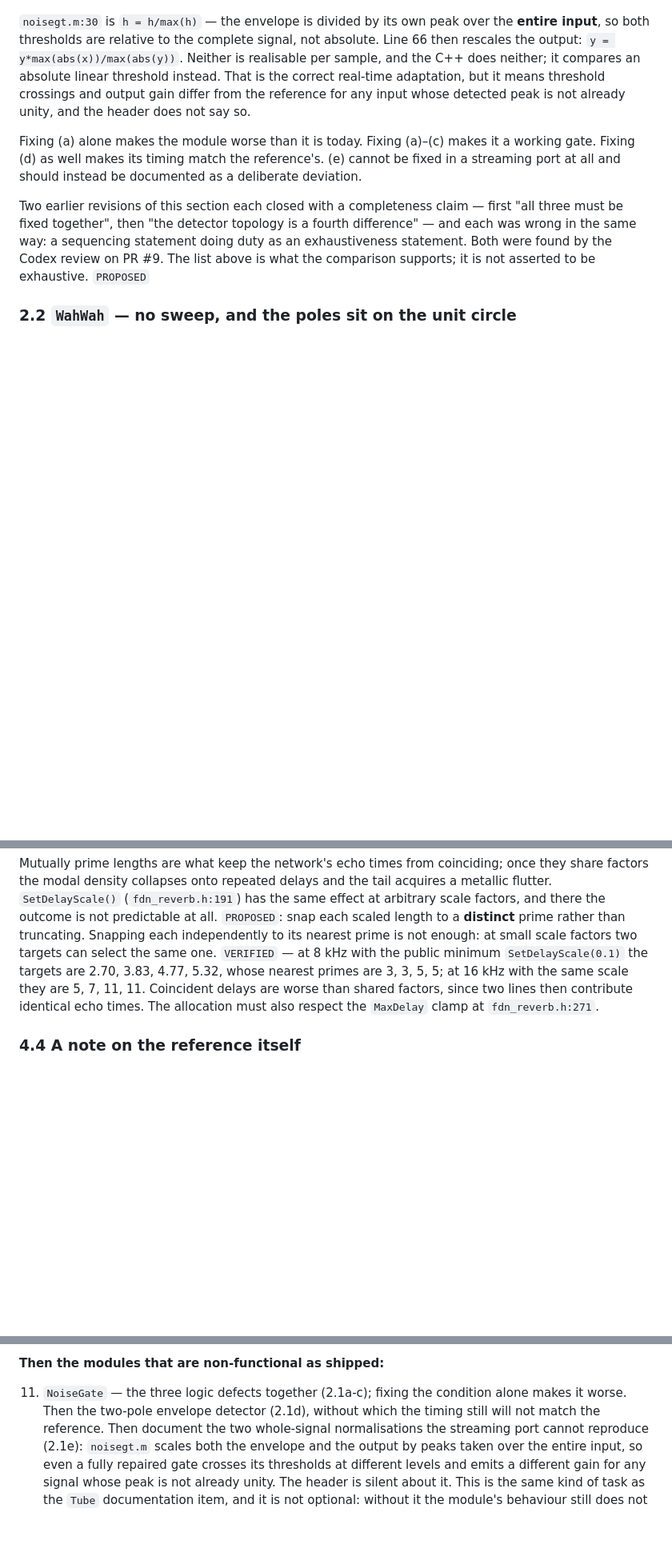
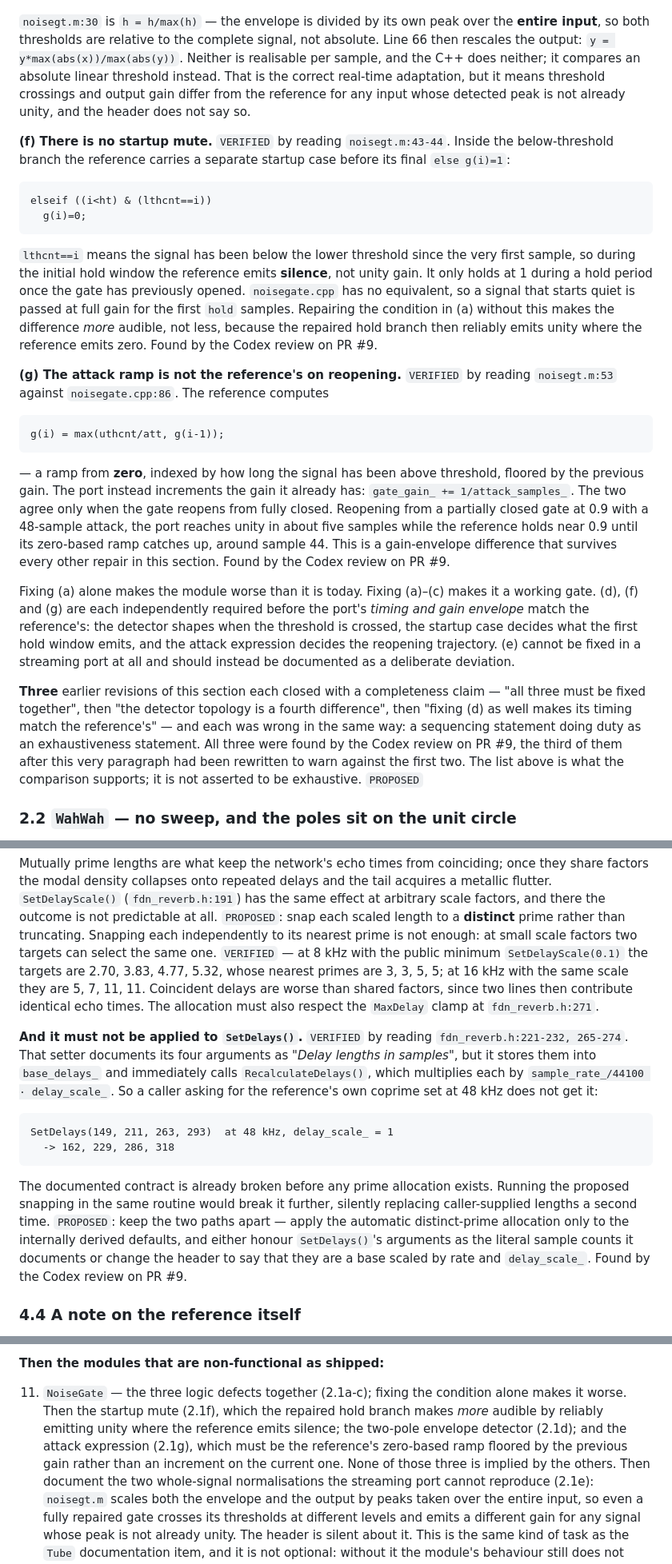
Before and after one commit to Denys/DAFX_2_Daisy_lib, a Markdown page: docs/PORT_AUDIT_2026-09-16.md, 3 parts joined by grey strips. Shown at 80% size. GitHub-like rendering; blank space fills up the shorter version.

Commit message:
docs: address the thirteenth review round on the audit
Four findings, all of the same shape as the last round: repairs the
document proposes that would leave the module still not matching the
reference.

2.1 - two further NoiseGate differences, each independent of the others:

  (f) noisegt.m:43-44 carries a startup case, ((i<ht) & (lthcnt==i)),
      that emits silence during the first hold window when the signal
      has been below threshold since sample one. The port has no
      equivalent, and repairing the hold condition in (a) makes the
      difference more audible rather than less, because the repaired
      branch then reliably emits unity where the reference emits zero.

  (g) noisegt.m:53 computes g(i) = max(uthcnt/att, g(i-1)) - a ramp from
      zero floored by the previous gain - while noisegate.cpp:86
      increments the gain it already has. Reopening from 0.9 with a
      48-sample attack, the port reaches unity in about five samples
      while the reference holds near 0.9 until roughly sample 44.

  This section has now closed with a wrong completeness claim three
  times, the third after the paragraph had been rewritten to warn about
  the first two. It says so.

2.17 - rotating the YIN ring is necessary but not sufficient.
ProcessSample() analyses after hop_size_ = 512 samples while
ComputeDifferenceFunction() consumes YinLen + tau_max_ = 1624, so the
first analyses are dominated by initialisation zeros whatever the
rotation does. The repair needs a readiness condition as well.

4.3 - the distinct-prime allocation must not be applied to SetDelays().
That setter documents its arguments as sample counts but stores them in
base_delays_ and rescales by sample_rate_/44100 * delay_scale_, so
SetDelays(149,211,263,293) already becomes 162,229,286,318 at 48 kHz.
Running the allocation there would overwrite caller-supplied lengths a
second time; the two paths have to stay separate, and that contract
needs either honouring or correcting.

Work-order items 11, 18 and 24 carry the corrections. Numbering is
unchanged at 1-27, and the per-module tally is unchanged at 6 clean and
22 defective: all three modules were already counted defective.

Co-Authored-By: Claude Opus 5 <noreply@anthropic.com>
Claude-Session: https://claude.ai/code/session_01AMjZABeNw42nfTddBVFAK9

````diff
--- a/docs/PORT_AUDIT_2026-09-16.md
+++ b/docs/PORT_AUDIT_2026-09-16.md
@@ -165,16 +165,52 @@ That is the correct real-time adaptation, but it means threshold crossings and o
 differ from the reference for any input whose detected peak is not already unity, and the
 header does not say so.
 
+**(f) There is no startup mute.** `VERIFIED` by reading `noisegt.m:43-44`. Inside the
+below-threshold branch the reference carries a separate startup case before its final
+`else g(i)=1`:
+
+```matlab
+elseif ((i<ht) & (lthcnt==i))
+  g(i)=0;
+```
+
+`lthcnt==i` means the signal has been below the lower threshold since the very first
+sample, so during the initial hold window the reference emits **silence**, not unity gain.
+It only holds at 1 during a hold period once the gate has previously opened.
+`noisegate.cpp` has no equivalent, so a signal that starts quiet is passed at full gain
+for the first `hold` samples. Repairing the condition in (a) without this makes the
+difference *more* audible, not less, because the repaired hold branch then reliably emits
+unity where the reference emits zero. Found by the Codex review on PR #9.
+
+**(g) The attack ramp is not the reference's on reopening.** `VERIFIED` by reading
+`noisegt.m:53` against `noisegate.cpp:86`. The reference computes
+
+```matlab
+g(i) = max(uthcnt/att, g(i-1));
+```
+
+— a ramp from **zero**, indexed by how long the signal has been above threshold, floored
+by the previous gain. The port instead increments the gain it already has:
+`gate_gain_ += 1/attack_samples_`. The two agree only when the gate reopens from fully
+closed. Reopening from a partially closed gate at 0.9 with a 48-sample attack, the port
+reaches unity in about five samples while the reference holds near 0.9 until its zero-based
+ramp catches up, around sample 44. This is a gain-envelope difference that survives every
+other repair in this section. Found by the Codex review on PR #9.
+
 Fixing (a) alone makes the module worse than it is today. Fixing (a)–(c) makes it a
-working gate. Fixing (d) as well makes its timing match the reference's. (e) cannot be
-fixed in a streaming port at all and should instead be documented as a deliberate
-deviation.
+working gate. (d), (f) and (g) are each independently required before the port's *timing
+and gain envelope* match the reference's: the detector shapes when the threshold is
+crossed, the startup case decides what the first hold window emits, and the attack
+expression decides the reopening trajectory. (e) cannot be fixed in a streaming port at
+all and should instead be documented as a deliberate deviation.
 
-Two earlier revisions of this section each closed with a completeness claim — first "all
-three must be fixed together", then "the detector topology is a fourth difference" — and
-each was wrong in the same way: a sequencing statement doing duty as an exhaustiveness
-statement. Both were found by the Codex review on PR #9. The list above is what the
-comparison supports; it is not asserted to be exhaustive. `PROPOSED`
+**Three** earlier revisions of this section each closed with a completeness claim — "all
+three must be fixed together", then "the detector topology is a fourth difference", then
+"fixing (d) as well makes its timing match the reference's" — and each was wrong in the
+same way: a sequencing statement doing duty as an exhaustiveness statement. All three were
+found by the Codex review on PR #9, the third of them after this very paragraph had been
+rewritten to warn against the first two. The list above is what the comparison supports; it
+is not asserted to be exhaustive. `PROPOSED`
 
 ### 2.2 `WahWah` — no sweep, and the poles sit on the unit circle
 
@@ -1196,6 +1242,25 @@ they are 5, 7, 11, 11. Coincident delays are worse than shared factors, since tw
 then contribute identical echo times. The allocation must also respect the `MaxDelay`
 clamp at `fdn_reverb.h:271`.
 
+**And it must not be applied to `SetDelays()`.** `VERIFIED` by reading
+`fdn_reverb.h:221-232, 265-274`. That setter documents its four arguments as *"Delay
+lengths in samples"*, but it stores them into `base_delays_` and immediately calls
+`RecalculateDelays()`, which multiplies each by `sample_rate_/44100 · delay_scale_`. So a
+caller asking for the reference's own coprime set at 48 kHz does not get it:
+
+```
+SetDelays(149, 211, 263, 293)  at 48 kHz, delay_scale_ = 1
+  -> 162, 229, 286, 318
+```
+
+The documented contract is already broken before any prime allocation exists. Running the
+proposed snapping in the same routine would break it further, silently replacing
+caller-supplied lengths a second time. `PROPOSED`: keep the two paths apart — apply the
+automatic distinct-prime allocation only to the internally derived defaults, and either
+honour `SetDelays()`'s arguments as the literal sample counts it documents or change the
+header to say that they are a base scaled by rate and `delay_scale_`. Found by the Codex
+review on PR #9.
+
 ### 4.4 A note on the reference itself
 
 `M_files_chap04/lpiircomb.m:21` assigns `xhhold` where every other line uses `xhold` — a
@@ -1273,8 +1338,11 @@ the script. `UNVERIFIED` as to the book's printed text; `DERIVED` from the file.
 **Then the modules that are non-functional as shipped:**
 
 11. `NoiseGate` — the three logic defects together (2.1a-c); fixing the condition alone
-   makes it worse. Then the two-pole envelope detector (2.1d), without which the timing
-   still will not match the reference. Then document the two whole-signal normalisations
+   makes it worse. Then the startup mute (2.1f), which the repaired hold branch makes
+   *more* audible by reliably emitting unity where the reference emits silence; the
+   two-pole envelope detector (2.1d); and the attack expression (2.1g), which must be the
+   reference's zero-based ramp floored by the previous gain rather than an increment on
+   the current one. None of those three is implied by the others. Then document the two whole-signal normalisations
    the streaming port cannot reproduce (2.1e): `noisegt.m` scales both the envelope and the
    output by peaks taken over the entire input, so even a fully repaired gate crosses its
    thresholds at different levels and emits a different gain for any signal whose peak is
````
Also changed, not shown: other parts of docs/PORT_AUDIT_2026-09-16.md (+22 -5 lines).
